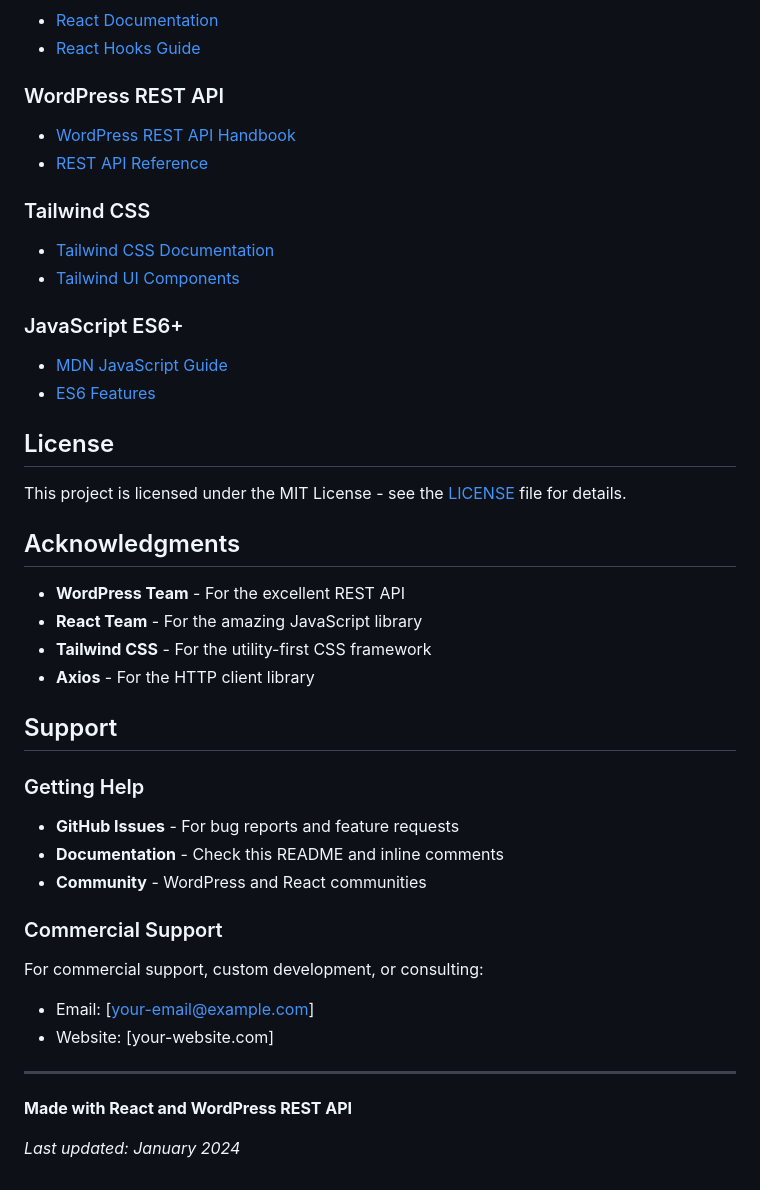
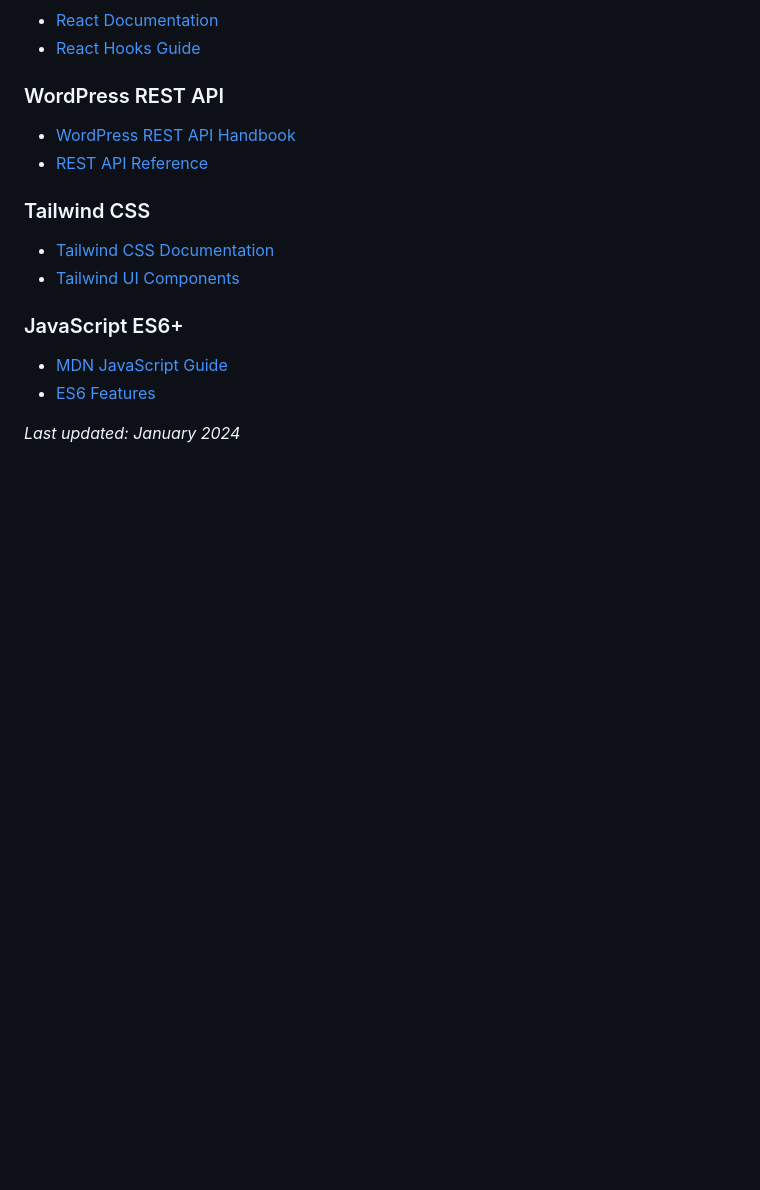
Before and after one commit to sinanisler/headless-wordpress-react, a Markdown page: README.md, the part around the change. Drawn GitHub-style; blank space fills up the shorter version.

```diff
--- a/README.md
+++ b/README.md
@@ -500,31 +500,4 @@ console.log('API Response:', response.data);
 - [MDN JavaScript Guide](https://developer.mozilla.org/en-US/docs/Web/JavaScript/Guide)
 - [ES6 Features](https://github.com/lukehoban/es6features)
 
-## License
-
-This project is licensed under the MIT License - see the [LICENSE](LICENSE) file for details.
-
-## Acknowledgments
-
-- **WordPress Team** - For the excellent REST API
-- **React Team** - For the amazing JavaScript library
-- **Tailwind CSS** - For the utility-first CSS framework
-- **Axios** - For the HTTP client library
-
-## Support
-
-### Getting Help
-- **GitHub Issues** - For bug reports and feature requests
-- **Documentation** - Check this README and inline comments
-- **Community** - WordPress and React communities
-
-### Commercial Support
-For commercial support, custom development, or consulting:
-- Email: [your-email@example.com]
-- Website: [your-website.com]
-
----
-
-**Made with React and WordPress REST API**
-
 *Last updated: January 2024*
```
